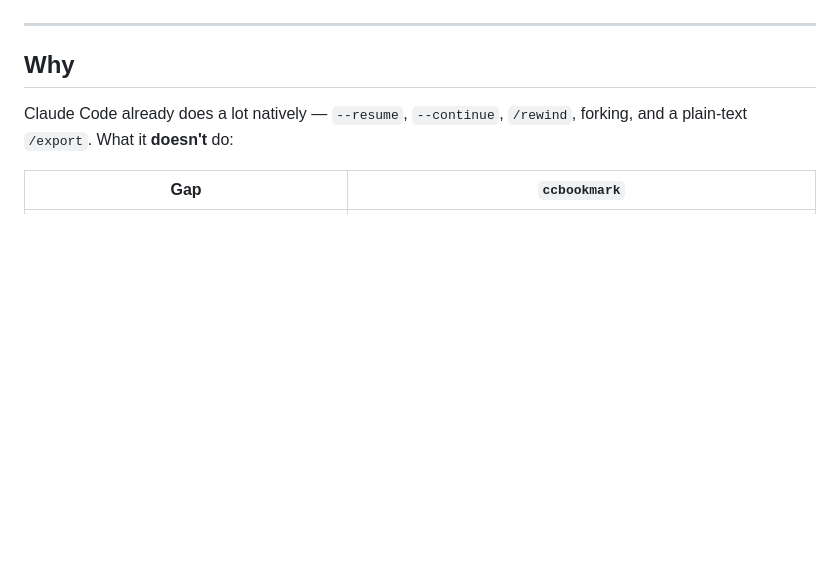
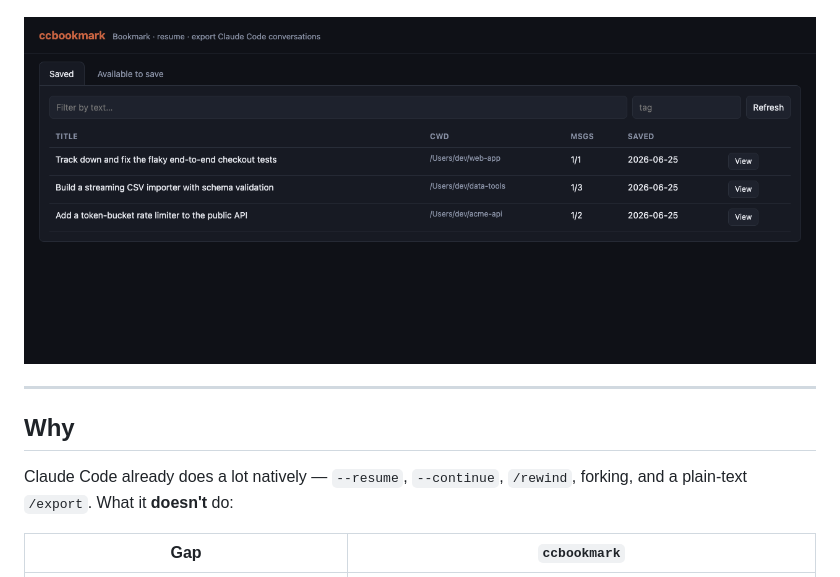
Before and after one commit to kiliancm94/ccbookmark, a Markdown page: README.md, the part around one of its changes. Drawn GitHub-style; pictures changed too: docs/screenshot.png (added); blank space fills up the shorter version.

```diff
--- a/README.md
+++ b/README.md
@@ -11,5 +12,7 @@ Claude Code itself via MCP.
 [![License: MIT](https://img.shields.io/badge/License-MIT-yellow.svg)](LICENSE)
 ![Python 3.11+](https://img.shields.io/badge/python-3.11%2B-blue.svg)
+
+![ccbookmark web UI](docs/screenshot.png)
 
 ---
 
```
Also changed, not shown: other parts of README.md (+1 -0 lines), CONTRIBUTING.md (added, +61 -0 lines), 3 other files.
